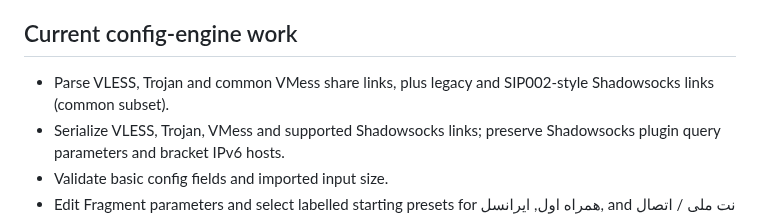
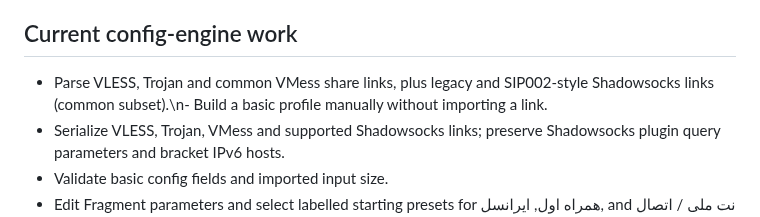
Before and after one commit to AMINOPY/SPD-C, a Markdown page: README.md, the part around the change. Rendered like a GitHub page.

Commit message:
docs: document manual profile creation

```diff
--- a/README.md
+++ b/README.md
@@ -6,7 +6,7 @@
 
 ## Current config-engine work
 
-- Parse VLESS, Trojan and common VMess share links, plus legacy and SIP002-style Shadowsocks links (common subset).
+- Parse VLESS, Trojan and common VMess share links, plus legacy and SIP002-style Shadowsocks links (common subset).\n- Build a basic profile manually without importing a link.
 - Serialize VLESS, Trojan, VMess and supported Shadowsocks links; preserve Shadowsocks plugin query parameters and bracket IPv6 hosts.
 - Validate basic config fields and imported input size.
 - Edit Fragment parameters and select labelled starting presets for همراه اول, ایرانسل, and نت ملی / اتصال محدود.
```
